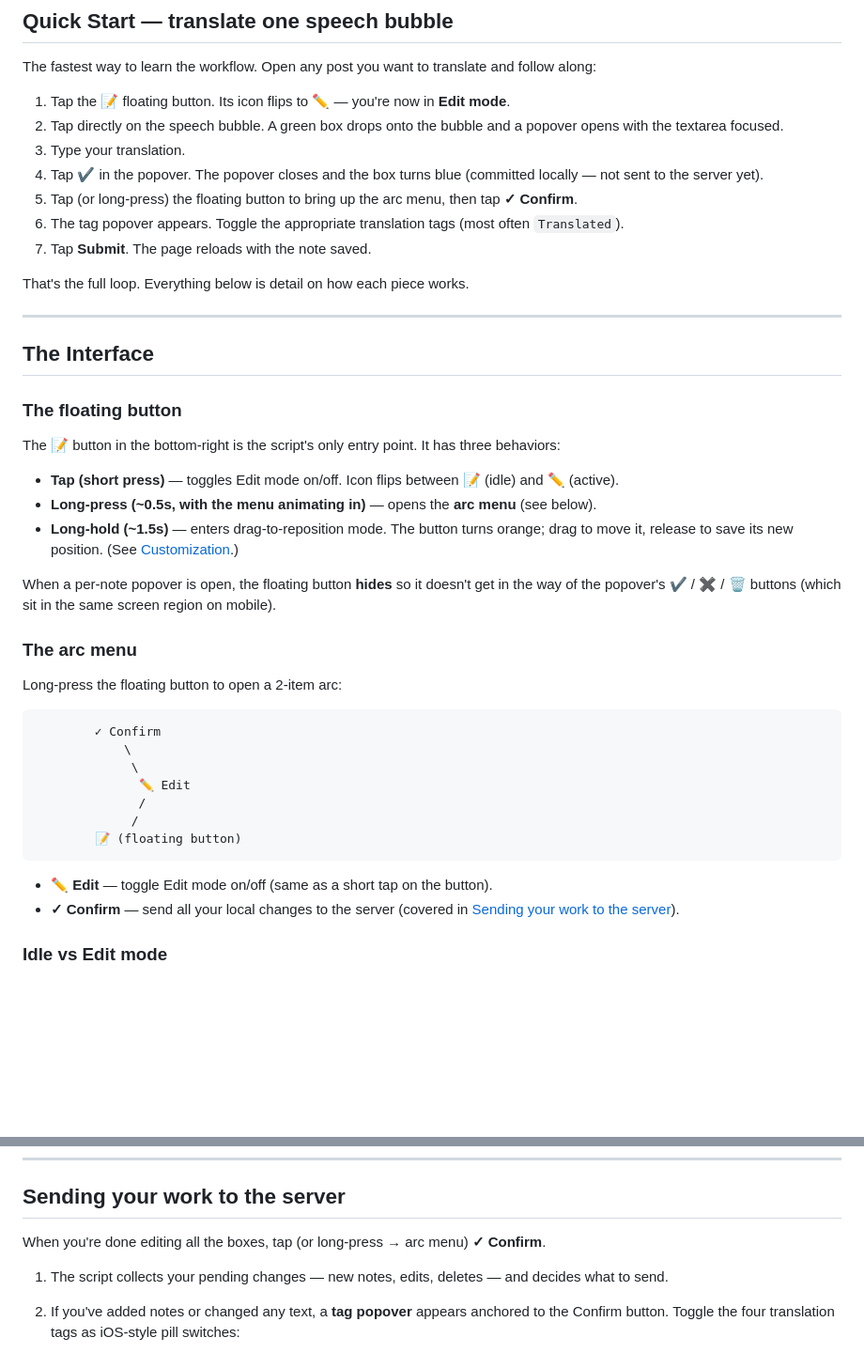
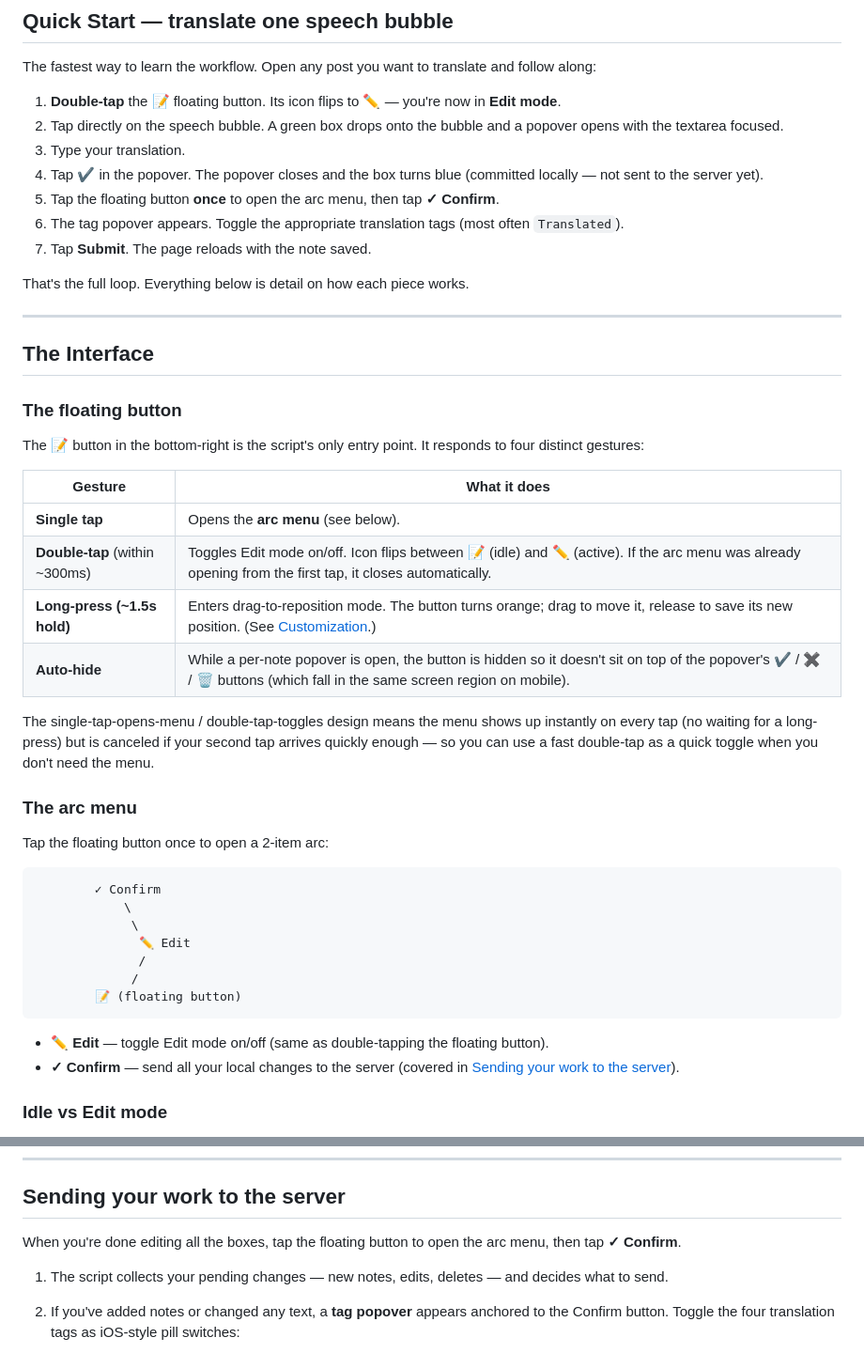
Before and after one commit to AkaringoP/JavaScripts, a Markdown page: MobileNoteAssist/README.md, 2 parts joined by grey strips. Shown at 94% size. GitHub-like rendering; blank space fills up the shorter version.

Commit message:
docs(mobilenoteassist): correct floating-button gesture mapping in README
The previous rewrite documented the floating button gestures incorrectly.
The actual behavior, per createFloatingButton's tap handler:

  - Single tap   → toggleMenu (opens the arc menu)
  - Double tap   → cancels the menu and toggleEditMode (DOUBLE_TAP_THRESHOLD_MS = 300)
  - Long-press   → drag-to-reposition (LONG_PRESS_DURATION = 1500)

The README claimed a single short tap toggled Edit mode and a long-press
opened the arc menu, which is the inverse of reality and would leave a
first-time user unable to figure out how to enter Edit mode at all.

Replaces the three-bullet behavior list with a four-row gesture table
(adds Auto-hide as an explicit row) and adds a one-sentence note on why
the design works that way (instant menu on every tap, canceled by a fast
follow-up tap). Updates the Quick Start, the "arc menu" intro, the
Confirm-flow opener, and the Edit-icon parenthetical to match.

````diff
--- a/MobileNoteAssist/README.md
+++ b/MobileNoteAssist/README.md
@@ -23,11 +23,11 @@ No login or extra permissions required. The script makes no remote calls outside
 
 The fastest way to learn the workflow. Open any post you want to translate and follow along:
 
-1. Tap the **📝** floating button. Its icon flips to **✏️** — you're now in **Edit mode**.
+1. **Double-tap** the **📝** floating button. Its icon flips to **✏️** — you're now in **Edit mode**.
 2. Tap directly on the speech bubble. A green box drops onto the bubble and a popover opens with the textarea focused.
 3. Type your translation.
 4. Tap **✔** in the popover. The popover closes and the box turns blue (committed locally — not sent to the server yet).
-5. Tap (or long-press) the floating button to bring up the arc menu, then tap **✓ Confirm**.
+5. Tap the floating button **once** to open the arc menu, then tap **✓ Confirm**.
 6. The tag popover appears. Toggle the appropriate translation tags (most often `Translated`).
 7. Tap **Submit**. The page reloads with the note saved.
 
@@ -39,17 +39,20 @@ That's the full loop. Everything below is detail on how each piece works.
 
 ### The floating button
 
-The 📝 button in the bottom-right is the script's only entry point. It has three behaviors:
+The 📝 button in the bottom-right is the script's only entry point. It responds to four distinct gestures:
 
-- **Tap (short press)** — toggles Edit mode on/off. Icon flips between 📝 (idle) and ✏️ (active).
-- **Long-press (~0.5s, with the menu animating in)** — opens the **arc menu** (see below).
-- **Long-hold (~1.5s)** — enters drag-to-reposition mode. The button turns orange; drag to move it, release to save its new position. (See [Customization](#customization).)
+| Gesture | What it does |
+|---|---|
+| **Single tap** | Opens the **arc menu** (see below). |
+| **Double-tap** (within ~300ms) | Toggles Edit mode on/off. Icon flips between 📝 (idle) and ✏️ (active). If the arc menu was already opening from the first tap, it closes automatically. |
+| **Long-press (~1.5s hold)** | Enters drag-to-reposition mode. The button turns orange; drag to move it, release to save its new position. (See [Customization](#customization).) |
+| **Auto-hide** | While a per-note popover is open, the button is hidden so it doesn't sit on top of the popover's ✔ / ✖ / 🗑 buttons (which fall in the same screen region on mobile). |
 
-When a per-note popover is open, the floating button **hides** so it doesn't get in the way of the popover's ✔ / ✖ / 🗑 buttons (which sit in the same screen region on mobile).
+The single-tap-opens-menu / double-tap-toggles design means the menu shows up instantly on every tap (no waiting for a long-press) but is canceled if your second tap arrives quickly enough — so you can use a fast double-tap as a quick toggle when you don't need the menu.
 
 ### The arc menu
 
-Long-press the floating button to open a 2-item arc:
+Tap the floating button once to open a 2-item arc:
 
 ```
         ✓ Confirm
@@ -61,7 +64,7 @@ Long-press the floating button to open a 2-item arc:
         📝 (floating button)
 ```
 
-- **✏️ Edit** — toggle Edit mode on/off (same as a short tap on the button).
+- **✏️ Edit** — toggle Edit mode on/off (same as double-tapping the floating button).
 - **✓ Confirm** — send all your local changes to the server (covered in [Sending your work to the server](#sending-your-work-to-the-server)).
 
 ### Idle vs Edit mode
@@ -161,7 +164,7 @@ If a box has multiple states at once (e.g. a deleted box you've tapped to reveal
 
 ## Sending your work to the server
 
-When you're done editing all the boxes, tap (or long-press → arc menu) **✓ Confirm**.
+When you're done editing all the boxes, tap the floating button to open the arc menu, then tap **✓ Confirm**.
 
 1. The script collects your pending changes — new notes, edits, deletes — and decides what to send.
 2. If you've added notes or changed any text, a **tag popover** appears anchored to the Confirm button. Toggle the four translation tags as iOS-style pill switches:
````
